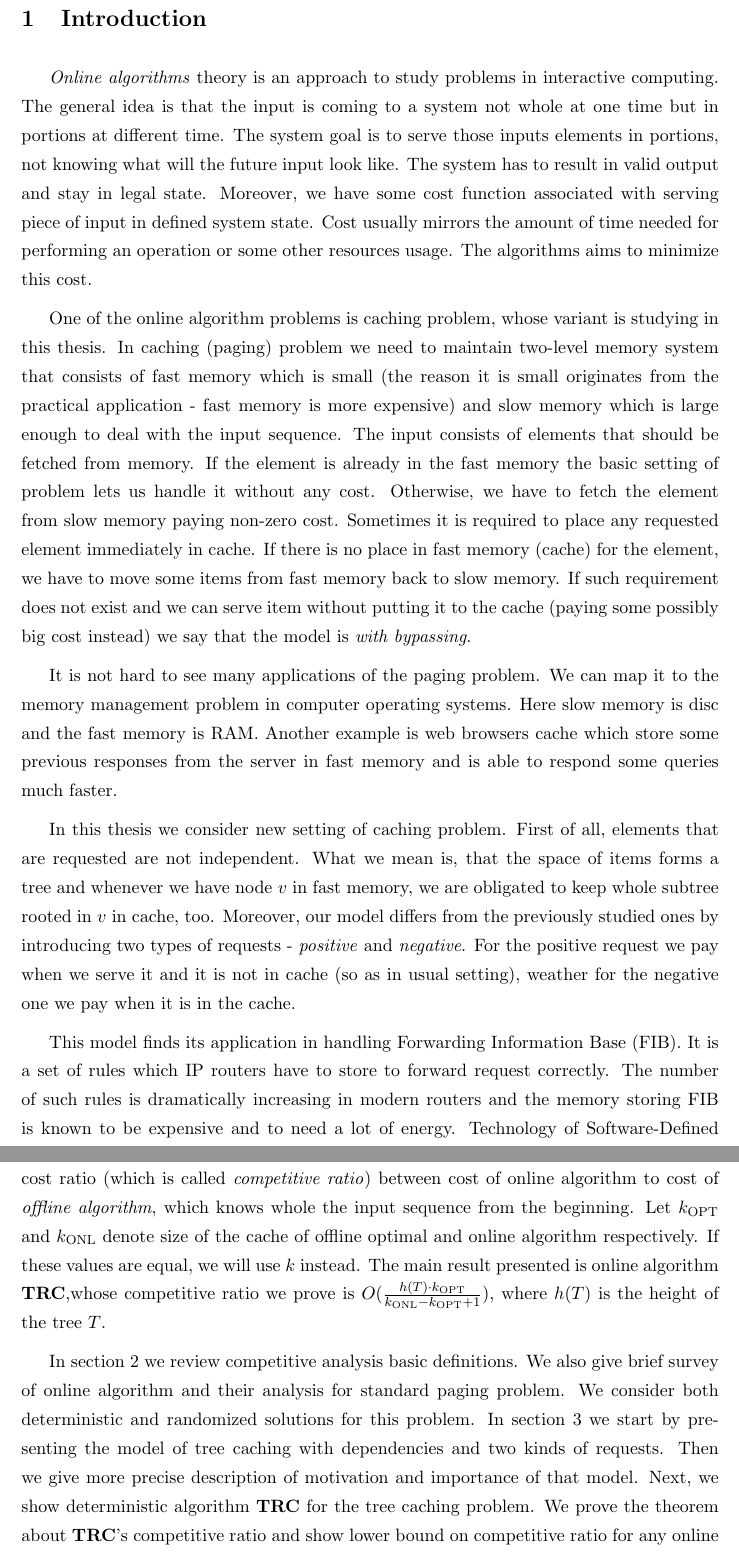
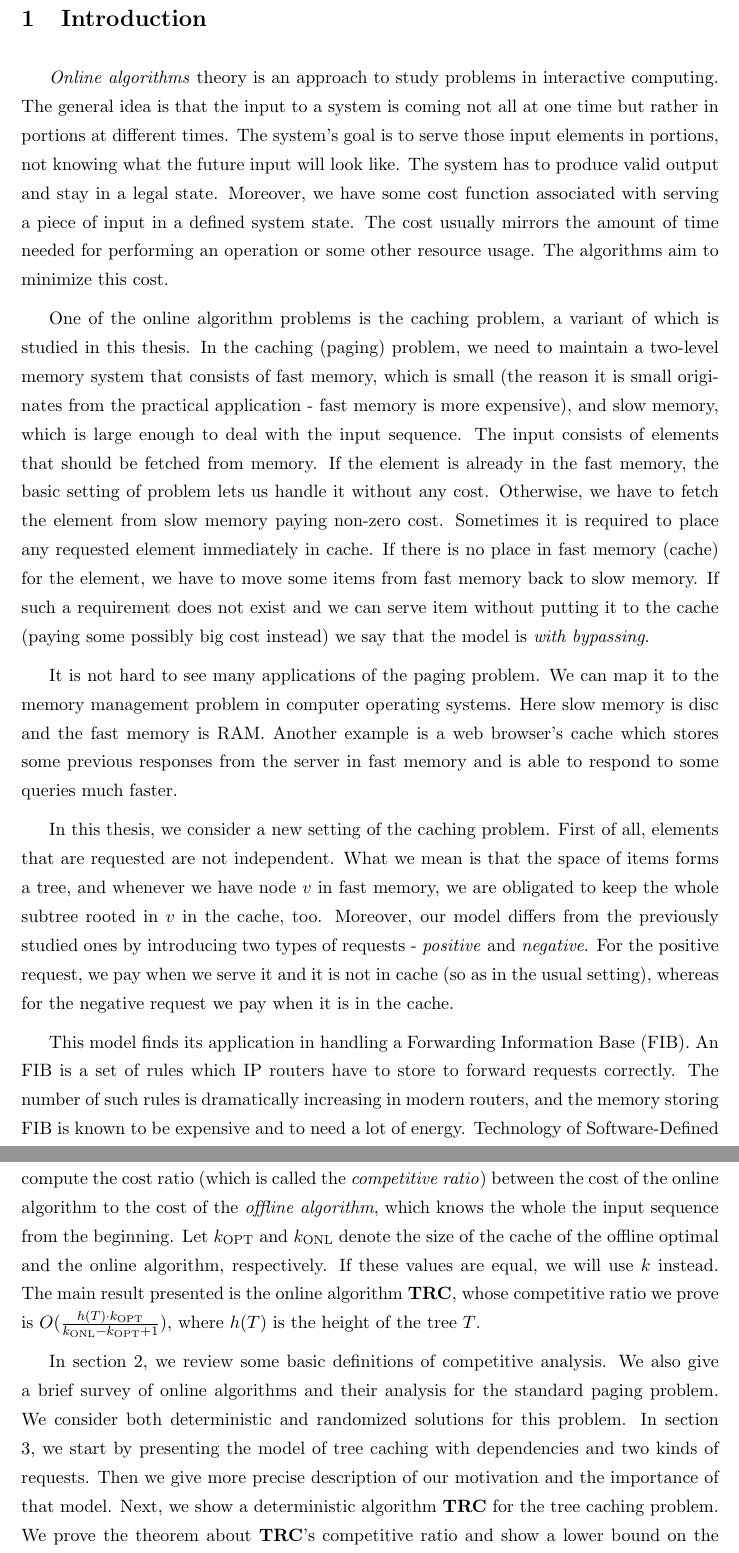
Before and after one commit to Olamon/master_thesis, a LaTeX paper (main.tex, which reads introduction.tex): two parts of pages 3 and 4 of 32, joined at a grey line, cut so that both start at the same text. Compiled offline with pdfLaTeX.

Commit message:
main + intro pass

```diff
--- a/introduction.tex
+++ b/introduction.tex
@@ -1,46 +1,46 @@
 \section{Introduction}
 \textit{Online algorithms} theory is an approach to study problems in
-interactive computing. The general idea is that the input is coming to a
-system not  whole at one time but in portions at different time. The system
-goal is to serve those inputs elements in portions, not knowing what will the
-future input look like. The system has to result in valid output and stay in
-legal state. Moreover, we have some cost function associated with serving piece
-of input in defined system state. Cost usually mirrors the amount of time
-needed for performing an operation or some other resources usage. The
-algorithms aims to minimize this cost.
+interactive computing. The general idea is that the input to a system is coming
+not all at one time but rather in portions at different times. The system's
+goal is to serve those input elements in portions, not knowing what the
+future input will look like. The system has to produce valid output and stay in
+a legal state. Moreover, we have some cost function associated with serving a piece
+of input in a defined system state. The cost usually mirrors the amount of time
+needed for performing an operation or some other resource usage. The
+algorithms aim to minimize this cost.
 
-One of the online algorithm problems is caching problem, whose variant is
-studying in this thesis. In caching (paging) problem we need to maintain
-two-level memory system that consists of fast memory which is small (the reason
+One of the online algorithm problems is the caching problem, a variant of which is
+studied in this thesis. In the caching (paging) problem, we need to maintain a
+two-level memory system that consists of fast memory, which is small (the reason
 it is small originates from the practical application - fast memory is more
-expensive) and slow memory which is large enough to deal with the input
+expensive), and slow memory, which is large enough to deal with the input
 sequence. The input consists of elements that should be fetched from memory. If
-the element is already in the fast memory the basic setting of problem lets us
+the element is already in the fast memory, the basic setting of problem lets us
 handle it without any cost. Otherwise, we have to fetch the element from slow
 memory paying non-zero cost. Sometimes it is required to place any requested
 element immediately in cache. If there is no place in fast memory (cache) for
 the element, we have to move some items from fast memory back to slow memory.
-If such requirement does not exist and we can serve item without putting it to
+If such a requirement does not exist and we can serve item without putting it to
 the cache (paying some possibly big cost instead) we say that the model is
 \textit{with bypassing}.
 
 It is not hard to see many applications of the paging problem. We can map it to
 the memory management problem in computer operating systems. Here slow memory
-is disc and the fast memory is RAM. Another example is web browsers cache which
-store some previous responses from the server in fast memory and is able to
-respond some queries much faster.
+is disc and the fast memory is RAM. Another example is a web browser's cache which
+stores some previous responses from the server in fast memory and is able to
+respond to some queries much faster.
 
-In this thesis we consider new setting of caching problem. First of all,
-elements that are requested are not independent. What we mean is, that the
-space of items forms a tree and whenever we have node $v$ in fast memory, we
-are obligated to keep whole subtree rooted in $v$ in cache, too. Moreover, our
-model differs from the previously studied ones by introducing two types of
-requests - \textit{positive} and \textit{negative}. For the positive request we
-pay when we serve it and it is not in cache (so as in usual setting), weather
-for the negative one we pay when it is in the cache.
+In this thesis, we consider a new setting of the caching problem. First of all,
+elements that are requested are not independent. What we mean is that the
+space of items forms a tree, and whenever we have node $v$ in fast memory, we
+are obligated to keep the whole subtree rooted in $v$ in the cache, too. Moreover,
+our model differs from the previously studied ones by introducing two types of
+requests - \textit{positive} and \textit{negative}. For the positive request, we
+pay when we serve it and it is not in cache (so as in the usual setting), whereas
+for the negative request we pay when it is in the cache.
 
-This model finds its application in handling Forwarding Information Base (FIB).
-It is a set of rules which IP routers have to store to forward request
+This model finds its application in handling a Forwarding Information Base (FIB).
+An FIB is a set of rules which IP routers have to store to forward requests
 correctly. The number of such rules is dramatically increasing in modern
-routers and the memory storing FIB is known to be expensive and to need a lot
+routers, and the memory storing FIB is known to be expensive and to need a lot
 of energy. Technology of Software-Defined Networking (SDN) introduces the idea
@@ -53,22 +52,23 @@ for presented model. To measure its performance we use the \textbf{competitive
-analysis}. Its basic idea is to compute cost ratio (which is called
-\textit{competitive ratio}) between cost of online algorithm to cost of
-\textit{offline algorithm}, which knows whole the input sequence from the
-beginning. Let $\kind{OPT}$ and $\kind{ONL}$ denote size of the cache of
-offline optimal and online algorithm respectively. If these values are equal, we
-will use $k$ instead. The main result presented is online algorithm
-\textbf{TRC},whose competitive ratio we prove is
+for the presented model. To measure its performance, we use \textbf{competitive
+analysis}. Its basic idea is to compute the cost ratio (which is called the
+\textit{competitive ratio}) between the cost of the online algorithm to the cost of
+the \textit{offline algorithm}, which knows the whole the input sequence from the
+beginning. Let $\kind{OPT}$ and $\kind{ONL}$ denote the size of the cache of the
+offline optimal and the online algorithm, respectively. If these values are equal, we
+will use $k$ instead. The main result presented is the online algorithm
+\textbf{TRC}, whose competitive ratio we prove is
 $O(\frac{h(T) \cdot \kind{OPT}}{\kind{ONL} - \kind{OPT} + 1})$, where $h(T)$ is
 the height of the tree $T$.
 
-In section \ref{caching_problems} we review competitive analysis basic
-definitions. We also give brief survey of online algorithm and their analysis
-for standard paging problem. We consider both deterministic and randomized
-solutions for this problem. In section \ref{tree_caching_algo} we start by
+In section \ref{caching_problems}, we review some basic definitions of competitive
+analysis. We also give a brief survey of online algorithms and their analysis
+for the standard paging problem. We consider both deterministic and randomized
+solutions for this problem. In section \ref{tree_caching_algo}, we start by
 presenting the model of tree caching with dependencies and two kinds of
-requests. Then we give more precise description of motivation and importance of
-that model. Next, we show deterministic algorithm \textbf{TRC} for the tree
+requests. Then we give more precise description of our motivation and the importance
+of that model. Next, we show a deterministic algorithm \textbf{TRC} for the tree
 caching problem. We prove the theorem about \textbf{TRC}'s
-competitive ratio and show lower bound on competitive ratio for any online
+competitive ratio and show a lower bound on the competitive ratio for any online
 algorithm solving the tree caching problem. \textbf{TRC} turns out to be
 optimal up to the factor $O(h(T))$.
 
```
Also changed, not shown: main.tex (+6 -6 lines), introduction.tex (3 more changed lines).
